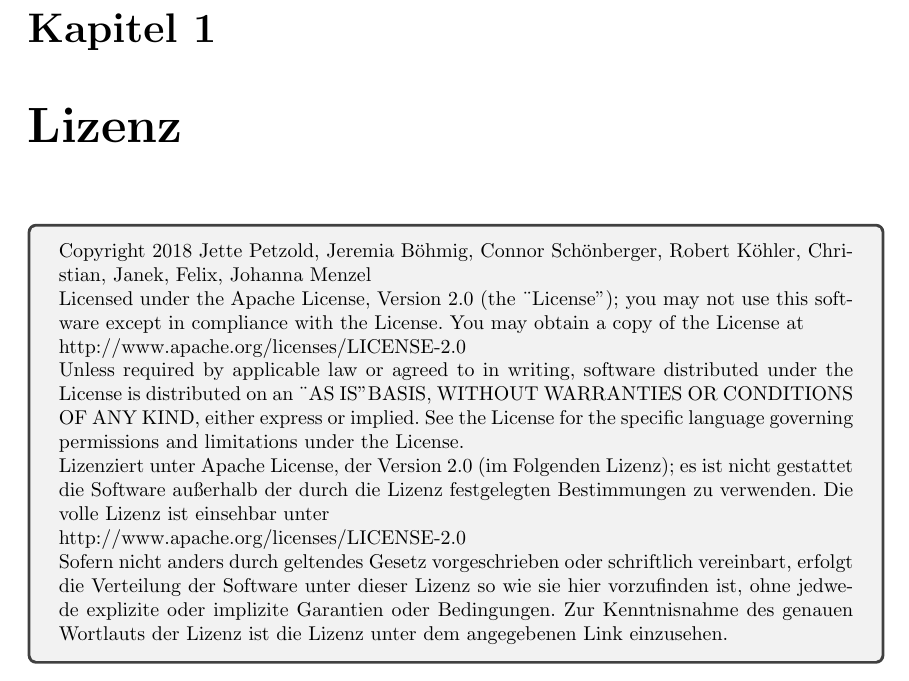
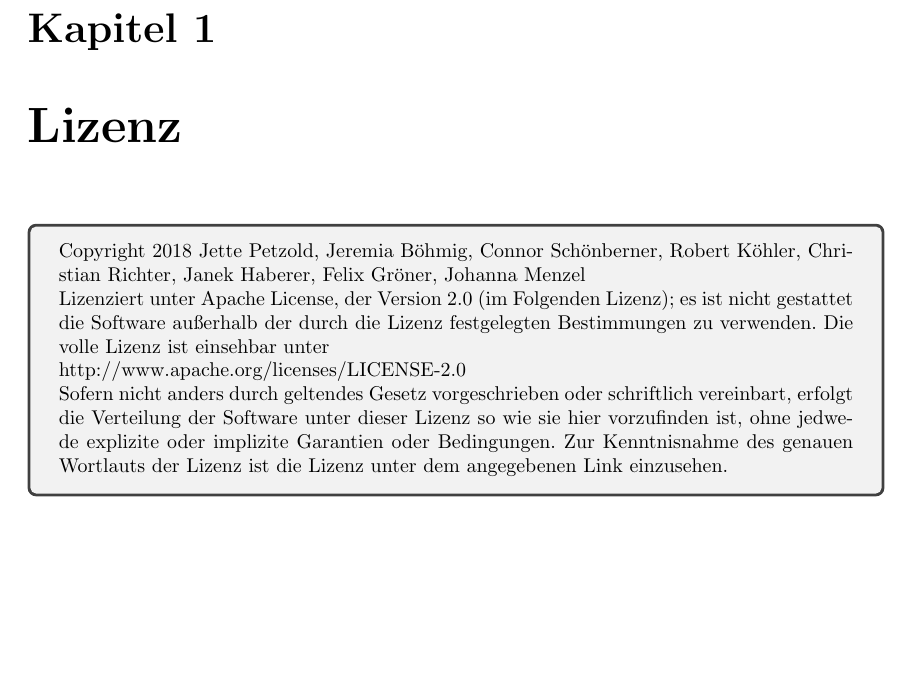
Before and after one commit to miralys1/sopro, a LaTeX document (pflichtenheft/pflichtenheft.tex, which reads pflichtenheft/kapitel/lizenz.tex): part of page 4 of 17, cut so that both start at the same text. Compiled offline with pdfLaTeX.

Commit message:
Englische Version entfernt

```diff
--- a/pflichtenheft/kapitel/lizenz.tex
+++ b/pflichtenheft/kapitel/lizenz.tex
@@ -1,19 +1,7 @@
 \begin{tcolorbox}
-Copyright 2018 Jette Petzold, Jeremia B\"{o}hmig, Connor Sch\"{o}nberger, Robert K\"{o}hler, Christian, Janek, Felix, Johanna Menzel
+Copyright 2018 Jette Petzold, Jeremia B\"{o}hmig, Connor Sch\"{o}nberner, Robert K\"{o}hler, Christian Richter, Janek Haberer, Felix Gr\"{o}ner, Johanna Menzel
 
-Licensed under the Apache License, Version 2.0 (the \"{}License");
-you may not use this software except in compliance with the License.
-You may obtain a copy of the License at
-
-http://www.apache.org/licenses/LICENSE-2.0
-
-Unless required by applicable law or agreed to in writing, software
-distributed under the License is distributed on an \"{}AS IS" BASIS,
-WITHOUT WARRANTIES OR CONDITIONS OF ANY KIND, either express or implied.
-See the License for the specific language governing permissions and
-limitations under the License.
-
-Lizenziert unter Apache License, der Version 2.0 (im Folgenden Lizenz); es ist nicht gestattet die Software außerhalb der durch die Lizenz festgelegten Bestimmungen zu verwenden.
+Lizenziert unter Apache License, der Version 2.0 (im Folgenden Lizenz); es ist nicht gestattet die Software au\ss{}erhalb der durch die Lizenz festgelegten Bestimmungen zu verwenden.
 Die volle Lizenz ist einsehbar unter
 
 http://www.apache.org/licenses/LICENSE-2.0
```
